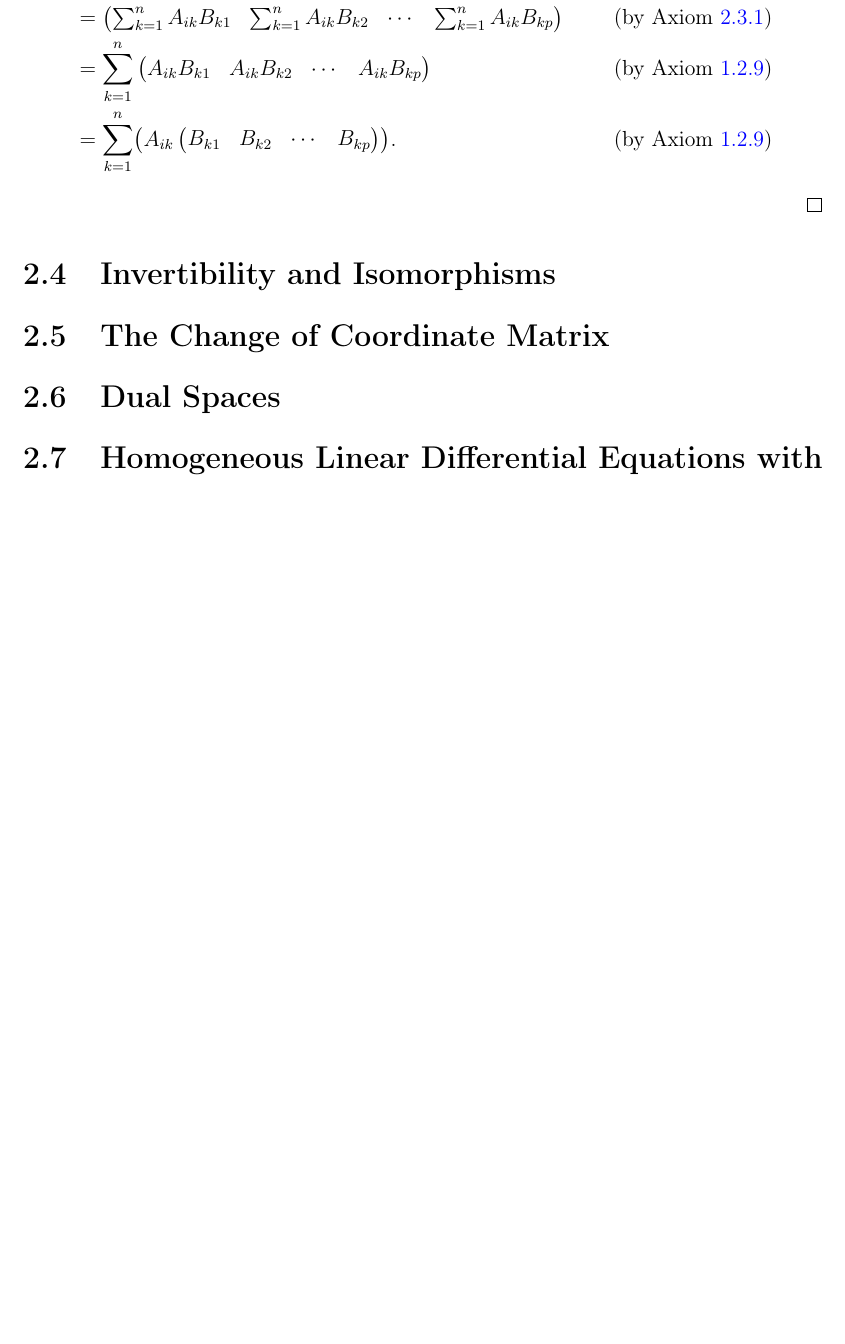
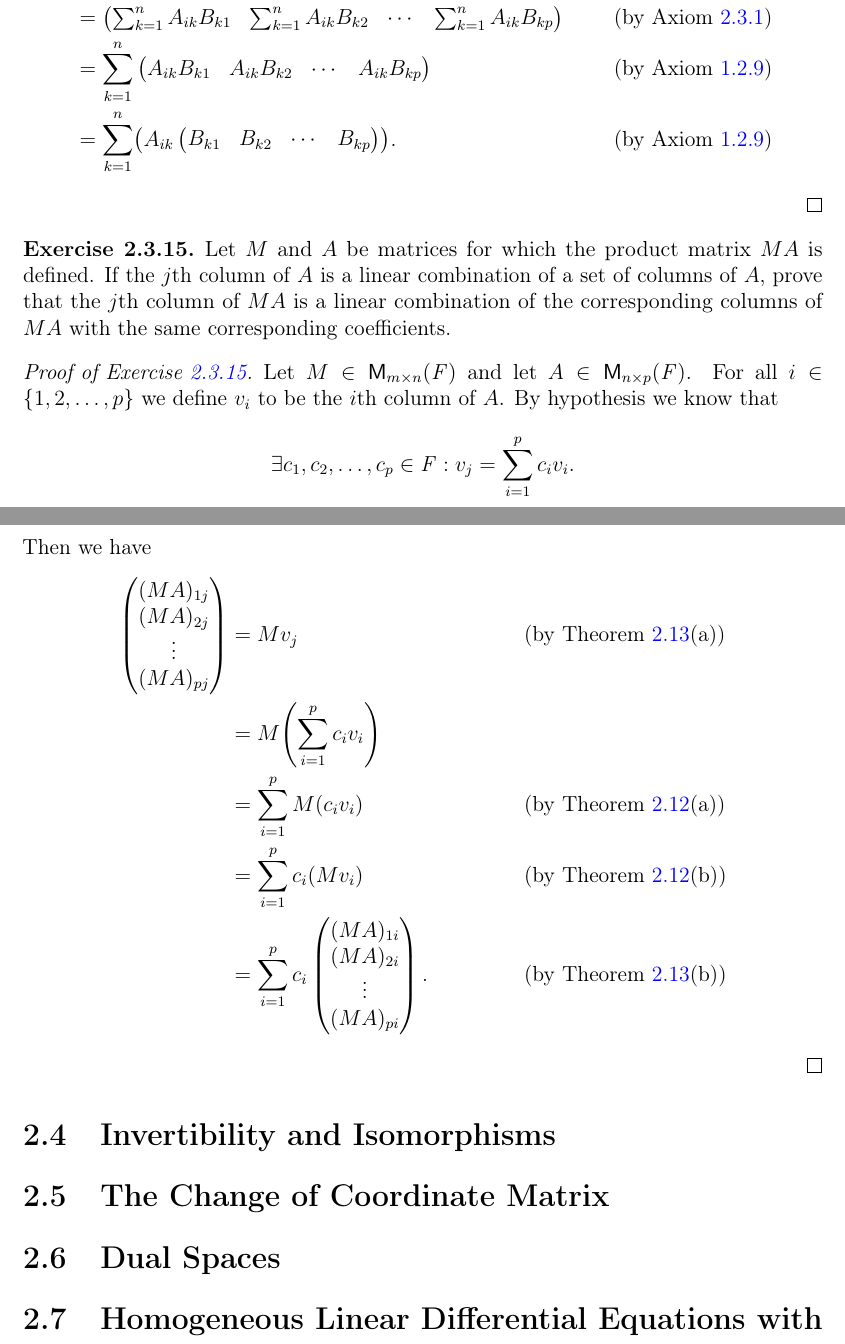
Before and after one commit to ProFatXuanAll/linear-algebra, a LaTeX thesis (src/main.tex, which reads src/2-3-composition-of-linear-transformations-and-matrix-multiplication.tex): part of page 141 of 141 before the commit and two parts of pages 141 and 142 of 142 after it, the two joined at a grey line, cut so that both start at the same text, the shorter picture padded with empty space. Compiled offline with pdfLaTeX.

Commit message:
add ex:2.3.15

```diff
--- a/src/2-3-composition-of-linear-transformations-and-matrix-multiplication.tex
+++ b/src/2-3-composition-of-linear-transformations-and-matrix-multiplication.tex
@@ -769,3 +769,35 @@
                                       \end{pmatrix}}.                                                               &  & \text{(by \cref{1.2.9})}
   \end{align*}
 \end{proof}
+
+\begin{ex}\label{ex:2.3.15}
+  Let \(M\) and \(A\) be matrices for which the product matrix \(MA\) is defined.
+  If the \(j\)th column of \(A\) is a linear combination of a set of columns of \(A\), prove that the \(j\)th column of \(MA\) is a linear combination of the corresponding columns of \(MA\) with the same corresponding coefficients.
+\end{ex}
+
+\begin{proof}[\pf{ex:2.3.15}]
+  Let \(M \in \MS\) and let \(A \in \ms{n}{p}{\F}\).
+  For all \(i \in \set{1, 2, \dots, p}\) we define \(v_i\) to be the \(i\)th column of \(A\).
+  By hypothesis we know that
+  \[
+    \exists \seq{c}{1,2,,p} \in \F : v_j = \sum_{i = 1}^p c_i v_i.
+  \]
+  Then we have
+  \begin{align*}
+    \begin{pmatrix}
+      (MA)_{1 j} \\
+      (MA)_{2 j} \\
+      \vdots     \\
+      (MA)_{p j}
+    \end{pmatrix} & = M v_j                              &  & \text{(by \cref{2.13}(a))}   \\
+                    & = M \pa{\sum_{i = 1}^p c_i v_i}                                      \\
+                    & = \sum_{i = 1}^p M (c_i v_i)         &  & \text{(by \cref{2.12}(a))} \\
+                    & = \sum_{i = 1}^p c_i (M v_i)         &  & \text{(by \cref{2.12}(b))} \\
+                    & = \sum_{i = 1}^p c_i \begin{pmatrix}
+                                             (MA)_{1 i} \\
+                                             (MA)_{2 i} \\
+                                             \vdots     \\
+                                             (MA)_{p i}
+                                           \end{pmatrix}. &  & \text{(by \cref{2.13}(b))}
+  \end{align*}
+\end{proof}
```
